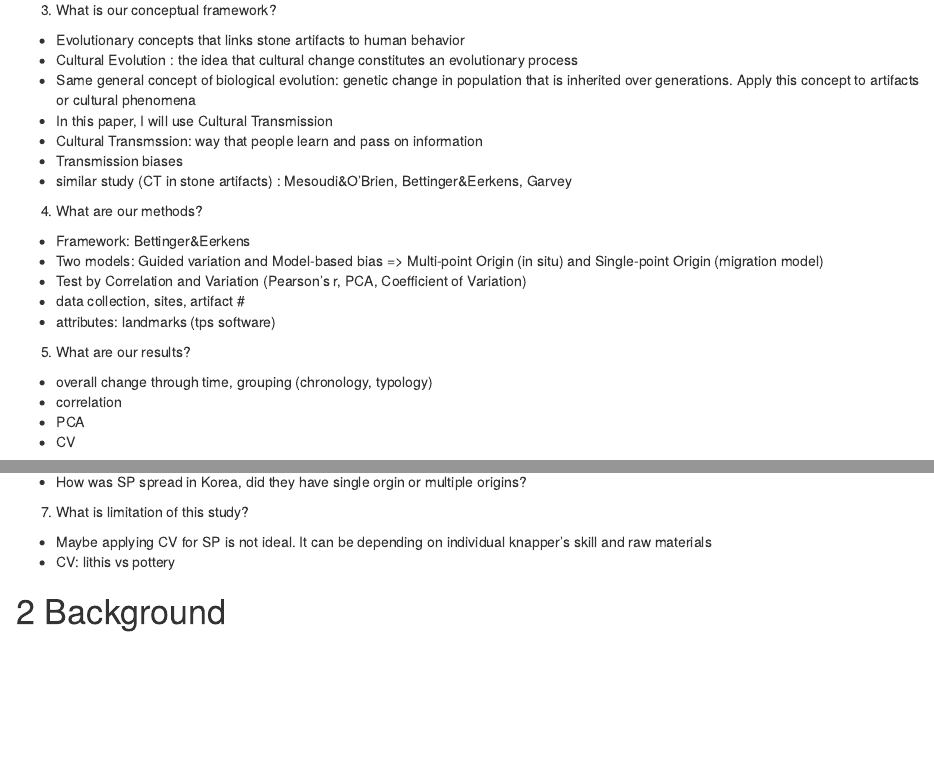
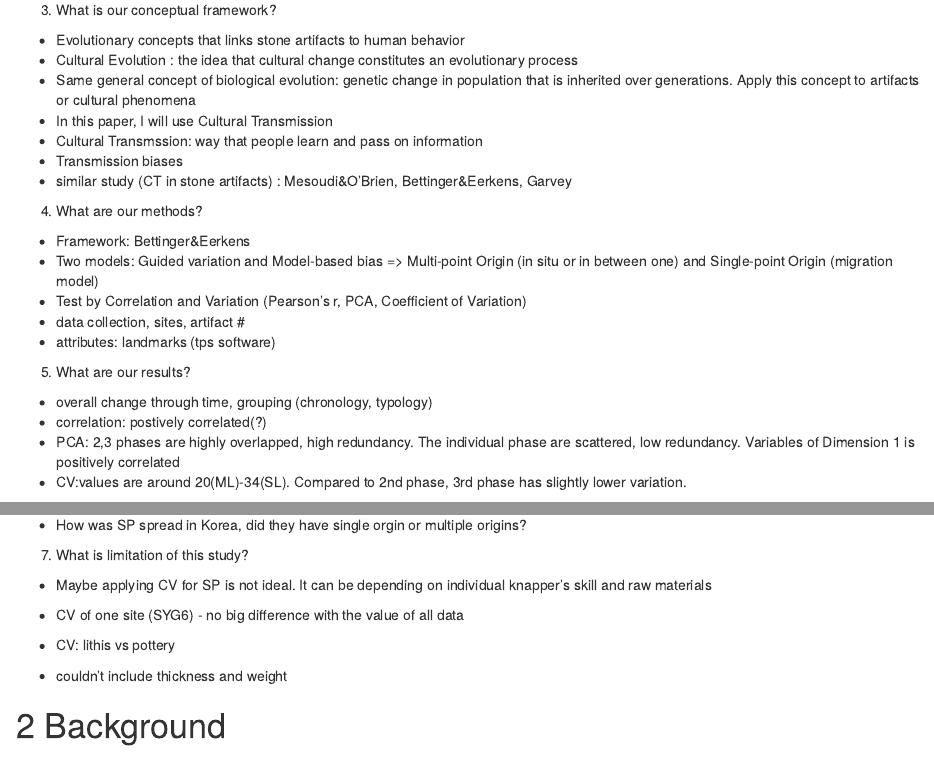
Before and after one commit to parkgayoung/CTtps, an R Markdown document (analysis/paper/paper.Rmd): the page in a window 1100 px wide, from 690 px down, and a second part further down, joined at a grey line. Rendered offline with R 4.5, knitr and Pandoc, with nearby package versions; some code elsewhere in the file could not run offline; a font, style sheet, LaTeX package, included part or bibliography that could not be used is replaced or left out.

Commit message:
add more text

```diff
--- a/analysis/paper/paper.Rmd
+++ b/analysis/paper/paper.Rmd
@@ -62,16 +62,16 @@ library(tidyverse)
 
 4. What are our methods?
 - Framework: Bettinger&Eerkens
-- Two models: Guided variation and Model-based bias =>  Multi-point Origin (in situ) and Single-point Origin (migration model)
+- Two models: Guided variation and Model-based bias =>  Multi-point Origin (in situ or in between one) and Single-point Origin (migration model)
 - Test by Correlation and Variation (Pearson's r, PCA, Coefficient of Variation)
 - data collection, sites, artifact #
 - attributes: landmarks (tps software)
 
 5. What are our results?
 - overall change through time, grouping (chronology, typology)
-- correlation
-- PCA
-- CV
+- correlation: postively correlated(?)
+- PCA: 2,3 phases are highly overlapped, high redundancy. The individual phase are scattered, low redundancy. Variables of Dimension 1 is positively correlated
+- CV:values are around 20(ML)-34(SL). Compared to 2nd phase, 3rd phase has slightly lower variation.
 
 6. What is the answer to our questions??
 - low correlation + high variation? High correlation + low variation?
@@ -79,7 +80,10 @@ library(tidyverse)
 
 7. What is limitation of this study?
 - Maybe applying CV for SP is not ideal. It can be depending on individual knapper's skill and raw materials
+- CV of one site (SYG6) - no big difference with the value of all data
 - CV: lithis vs pottery
+
+- couldn't include thickness and weight
 
 
 # Background
```
Also changed, not shown: analysis/paper/paper.Rmd (3 more changed lines).
